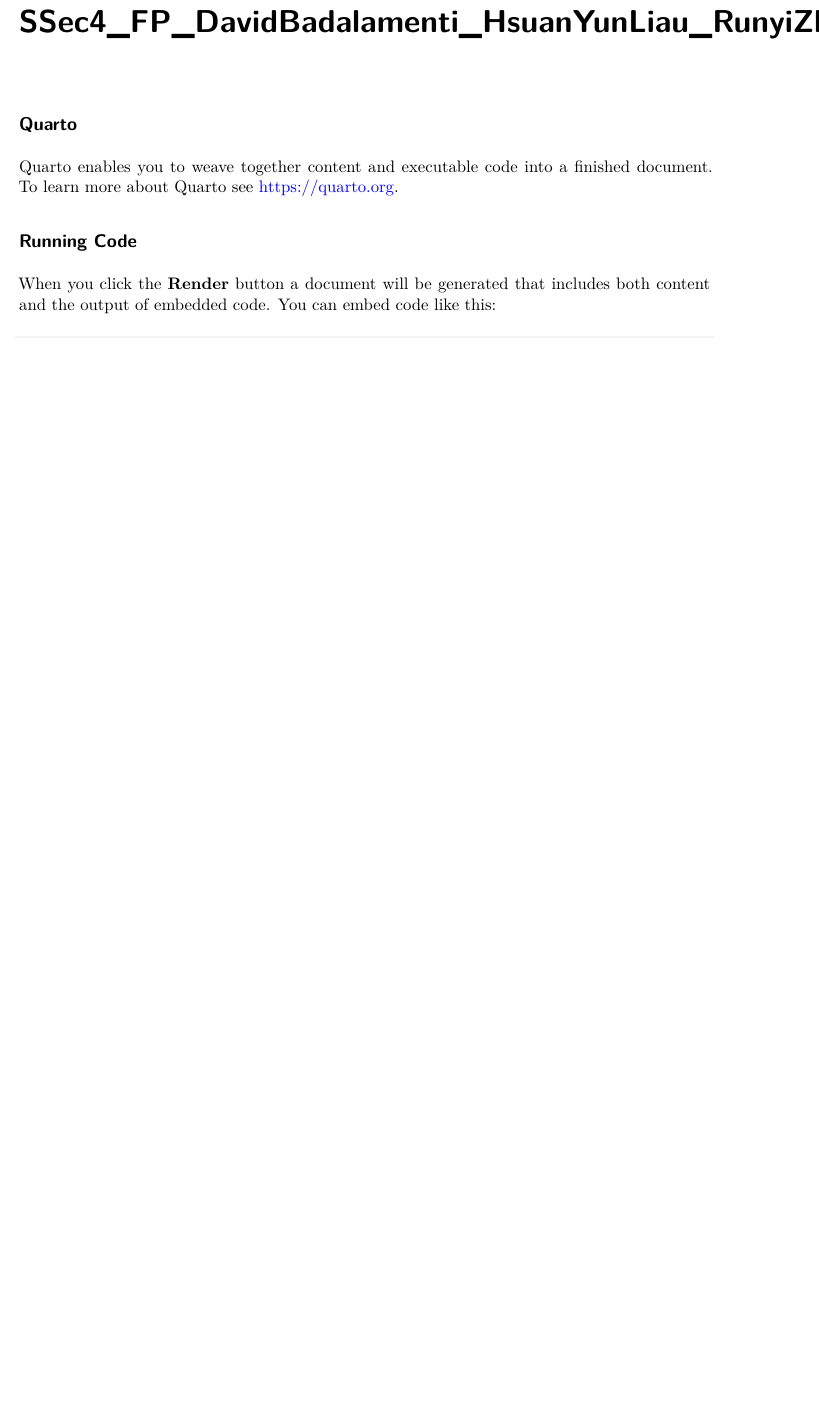
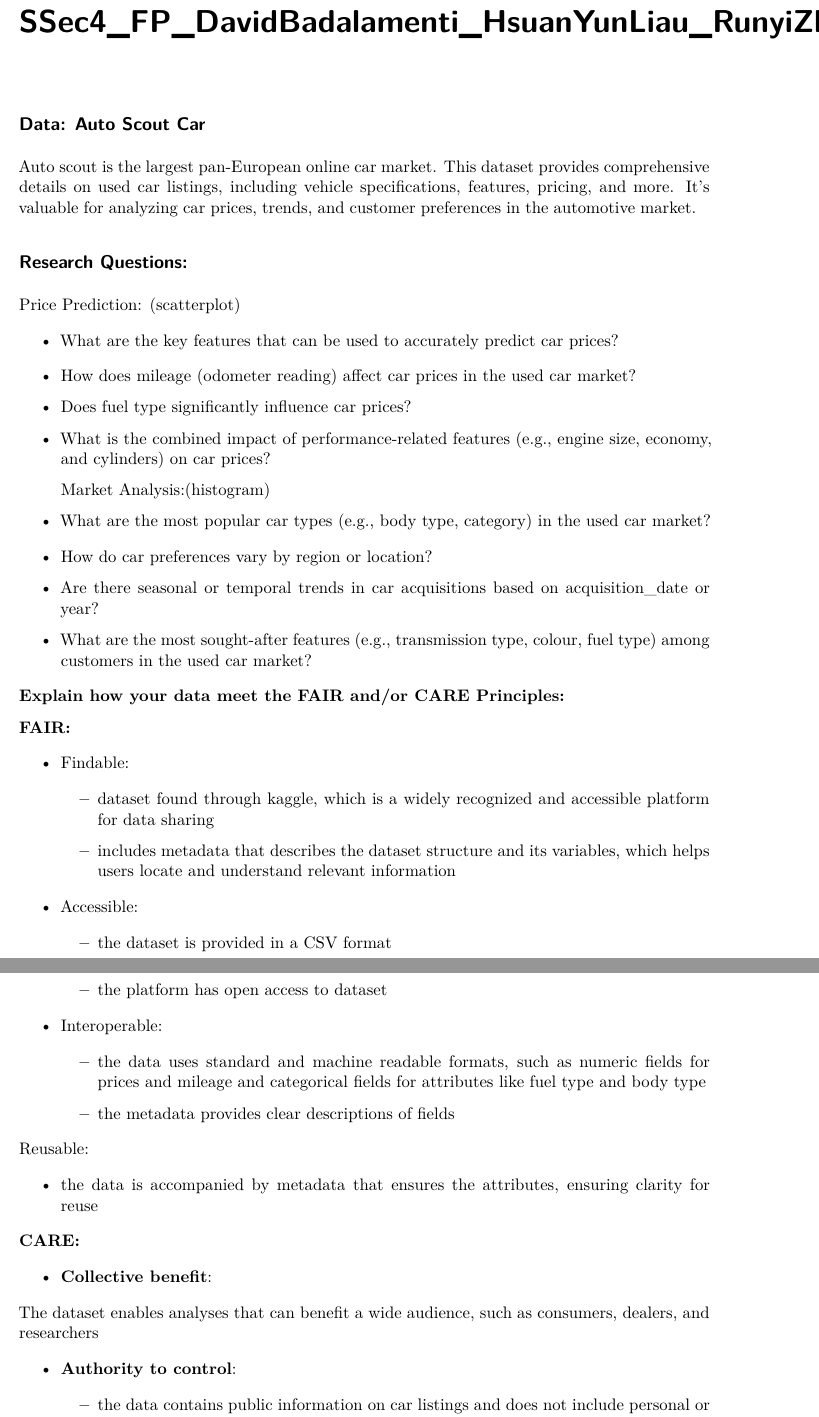
Before and after one commit to Stat184-Fall2024/Sec4_FP_DavidBadalamenti_HsuanYunLiau_RunyiZhang, a Quarto document (Sec4_FP_DavidBadalamenti_HsuanYunLiau_RunyiZhang.qmd): part of the page before the commit and two parts of pages 1 and 2 of 2 after it, the two joined at a grey line, cut so that both start at the same text, the shorter picture padded with empty space. Rendered offline with R 4.5, knitr and Pandoc in place of Quarto, then LaTeX, with nearby package versions.

Commit message:
Update Sec4_FP_DavidBadalamenti_HsuanYunLiau_RunyiZhang.qmd
added data description, research questions and how it fits the fair and care principle

```diff
--- a/Sec4_FP_DavidBadalamenti_HsuanYunLiau_RunyiZhang.qmd
+++ b/Sec4_FP_DavidBadalamenti_HsuanYunLiau_RunyiZhang.qmd
@@ -4,10 +4,68 @@
 editor: visual
 ---
 
-## Quarto
+## Data: Auto Scout Car
 
-Quarto enables you to weave together content and executable code into a finished document. To learn more about Quarto see <https://quarto.org>.
+Auto scout is the largest pan-European online car market. This dataset provides comprehensive details on used car listings, including vehicle specifications, features, pricing, and more. It's valuable for analyzing car prices, trends, and customer preferences in the automotive market.
 
-## Running Code
+## Research Questions:
 
-When you click the **Render** button a document will be generated that includes both content and the output of embedded code. You can embed code like this:
+Price Prediction: (scatterplot)
+
+-   What are the key features that can be used to accurately predict car prices?
+
+<!-- -->
+
+-   How does mileage (odometer reading) affect car prices in the used car market?
+
+-   Does fuel type significantly influence car prices?
+
+-   What is the combined impact of performance-related features (e.g., engine size, economy, and cylinders) on car prices?
+
+    Market Analysis:(histogram)
+
+-   What are the most popular car types (e.g., body type, category) in the used car market?
+
+<!-- -->
+
+-   How do car preferences vary by region or location?
+
+-   Are there seasonal or temporal trends in car acquisitions based on acquisition_date or year?
+
+-   What are the most sought-after features (e.g., transmission type, colour, fuel type) among customers in the used car market?
+
+**Explain how your data meet the FAIR and/or CARE Principles:**
+
+**FAIR:**
+
+-   Findable:
+
+    -   dataset found through kaggle, which is a widely recognized and accessible platform for data sharing
+
+    -   includes metadata that describes the dataset structure and its variables, which helps users locate and understand relevant information
+
+-   Accessible:
+
+    -   the dataset is provided in a CSV format
+
+    -   the platform has open access to dataset
+
+-   Interoperable:
+
+    -   the data uses standard and machine readable formats, such as numeric fields for prices and mileage and categorical fields for attributes like fuel type and body type
+
+    -   the metadata provides clear descriptions of fields
+
+Reusable:
+
+-   the data is accompanied by metadata that ensures the attributes, ensuring clarity for reuse
+
+**CARE:**
+
+-   **Collective benefit**:
+
+The dataset enables analyses that can benefit a wide audience, such as consumers, dealers, and researchers
+
+-   **Authority to control**:
+
+    -   the data contains public information on car listings and does not include personal or community-sensitive data
```
Also changed, not shown: Sec4_FP_DavidBadalamenti_HsuanYunLiau_RunyiZhang.qmd (10 more changed lines).
